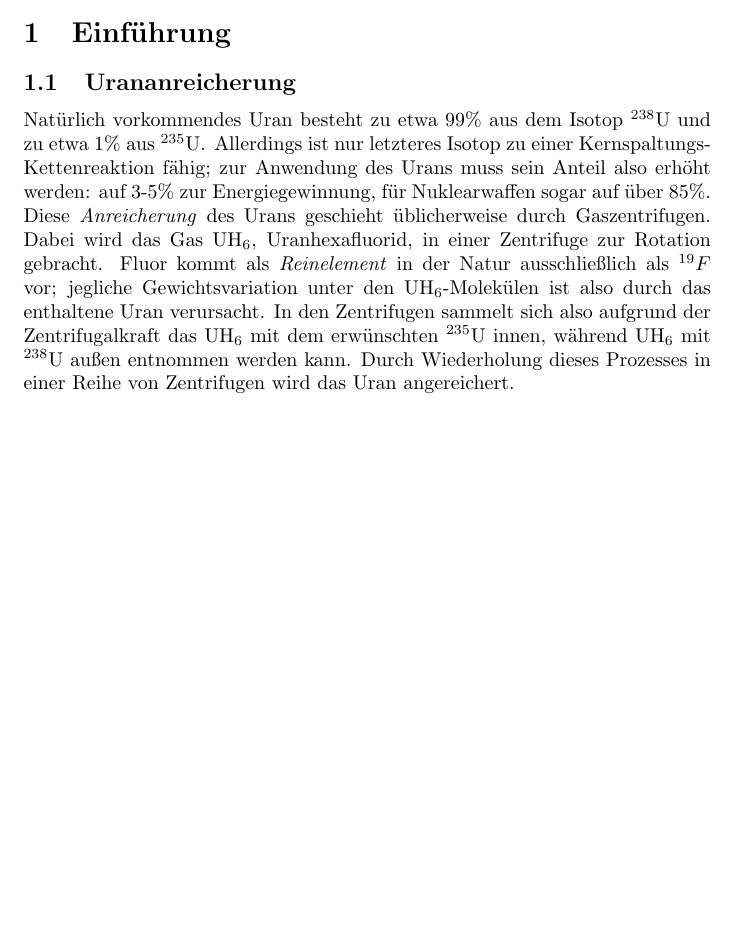
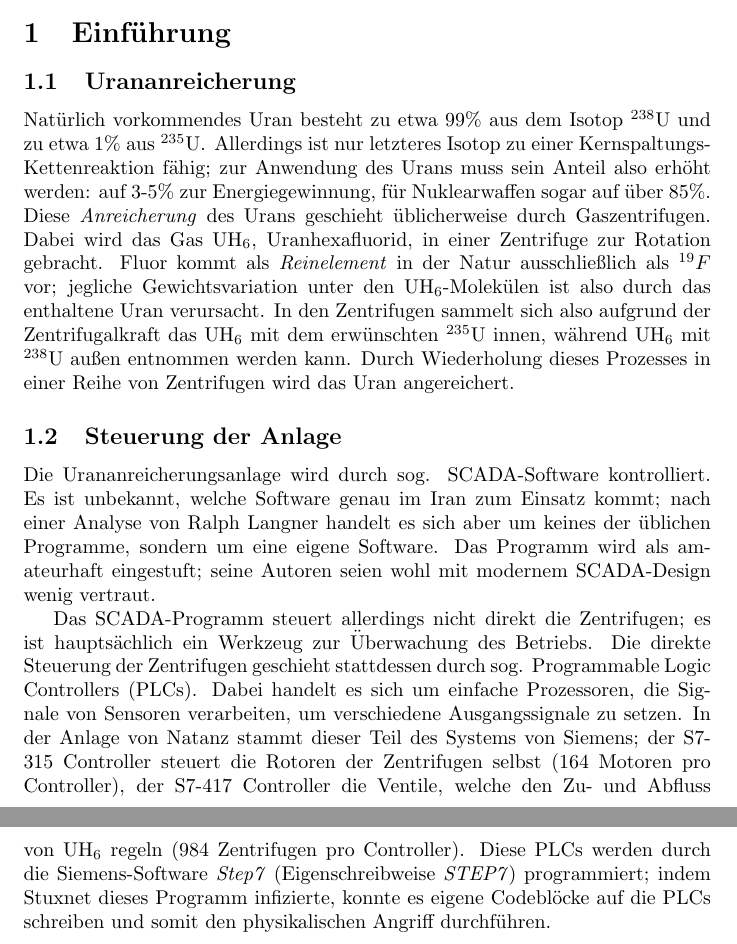
Before and after one commit to lucaswerkmeister/Proseminar-Stuxnet, a LaTeX document (Ausarbeitung/document.tex): part of the page before the commit and two parts of pages 1 and 2 of 2 after it, the two joined at a grey line, cut so that both start at the same text, the shorter picture padded with empty space. Compiled offline with pdfLaTeX.

Commit message:
Add section about facility control

```diff
--- a/Ausarbeitung/document.tex
+++ b/Ausarbeitung/document.tex
@@ -26,4 +26,25 @@ In den Zentrifugen sammelt sich also aufgrund der Zentrifugalkraft das $\mathrm{
 während $\mathrm{UH}_6$ mit $^{238}\mathrm U$ außen entnommen werden kann.
 Durch Wiederholung dieses Prozesses in einer Reihe von Zentrifugen wird das Uran angereichert.
 
+\subsection{Steuerung der Anlage}
+
+Die Urananreicherungsanlage wird durch sog. SCADA-Software kontrolliert.
+Es ist unbekannt, welche Software genau im Iran zum Einsatz kommt;
+nach einer Analyse von Ralph Langner handelt es sich aber um keines der üblichen Programme, % TODO BibTeX etc
+sondern um eine eigene Software.
+Das Programm wird als amateurhaft eingestuft;
+seine Autoren seien wohl mit modernem SCADA-Design wenig vertraut. % TODO ref
+
+Das SCADA-Programm steuert allerdings nicht direkt die Zentrifugen;
+es ist hauptsächlich ein Werkzeug zur Überwachung des Betriebs. % TKaC 9, Seite
+Die direkte Steuerung der Zentrifugen geschieht stattdessen durch sog. Programmable Logic Controllers (PLCs).
+Dabei handelt es sich um einfache Prozessoren, die Signale von Sensoren verarbeiten,
+um verschiedene Ausgangssignale zu setzen.
+In der Anlage von Natanz stammt dieser Teil des Systems von Siemens;
+der S7-315 Controller steuert die Rotoren der Zentrifugen selbst (164 Motoren pro Controller), % TKaC 12
+der S7-417 Controller die Ventile, welche den Zu- und Abfluss von $\mathrm{UH}_6$ regeln (984 Zentrifugen pro Controller).
+Diese PLCs werden durch die Siemens-Software \emph{Step7} (Eigenschreibweise \emph{STEP7}) programmiert;
+indem Stuxnet dieses Programm infizierte, konnte es eigene Codeblöcke auf die PLCs schreiben
+und somit den physikalischen Angriff durchführen.
+
 \end{document}
```
